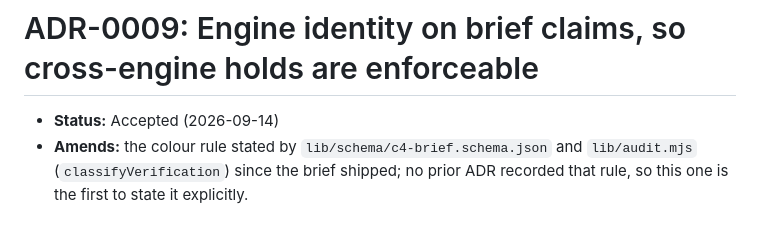
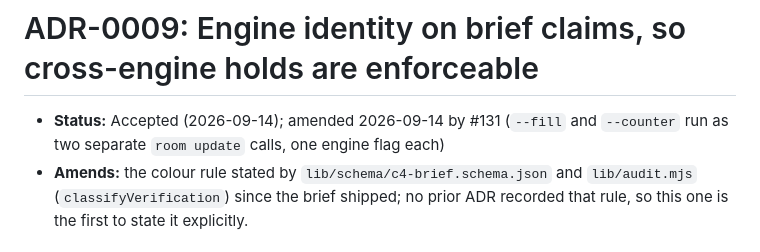
Before and after one commit to LucaDominici/forma, a Markdown page: docs/adr/0009-engine-identity-on-brief-claims.md, the part around the change. GitHub-like rendering.

```diff
--- a/docs/adr/0009-engine-identity-on-brief-claims.md
+++ b/docs/adr/0009-engine-identity-on-brief-claims.md
@@ -10,7 +10,7 @@ related: ['docs/adr/README.md']
 ---
 # ADR-0009: Engine identity on brief claims, so cross-engine holds are enforceable
 
-- **Status:** Accepted (2026-09-14)
+- **Status:** Accepted (2026-09-14); amended 2026-09-14 by #131 (`--fill` and `--counter` run as two separate `room update` calls, one engine flag each)
 - **Amends:** the colour rule stated by `lib/schema/c4-brief.schema.json` and `lib/audit.mjs`
   (`classifyVerification`) since the brief shipped; no prior ADR recorded that rule, so this one is
   the first to state it explicitly.
```
Also changed, not shown: README.md (+2 -2 lines).
